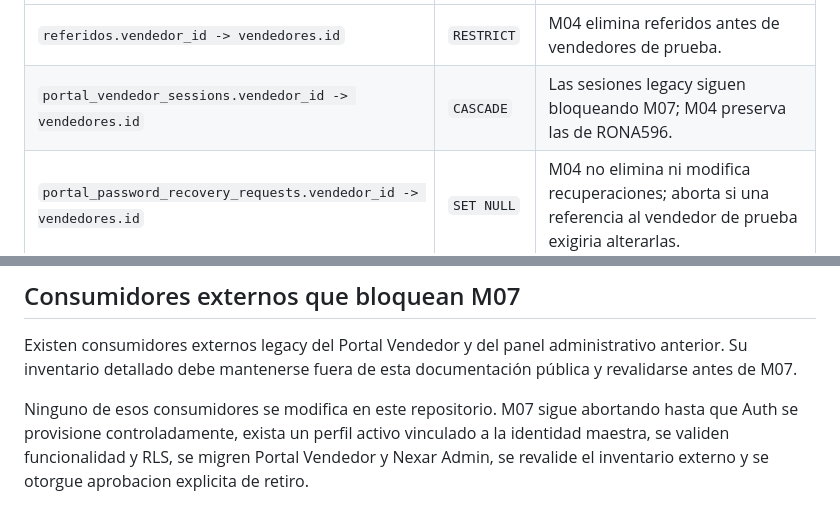
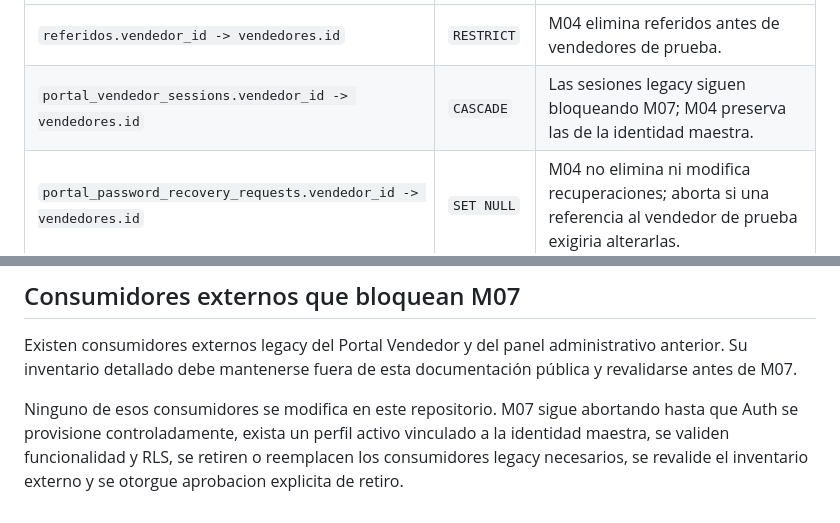
Before and after one commit to NexarSistemas/nexar-portal, a Markdown page: docs/database/legacy-schema-relevamiento.md, 2 parts joined by grey strips. Drawn GitHub-style.

Commit message:
docs: completa saneamiento de referencias legacy

```diff
--- a/docs/database/legacy-schema-relevamiento.md
+++ b/docs/database/legacy-schema-relevamiento.md
@@ -31,7 +31,7 @@ FK verificadas son:
 | Relacion | `ON DELETE` | Efecto operativo |
 | --- | --- | --- |
 | `referidos.vendedor_id -> vendedores.id` | `RESTRICT` | M04 elimina referidos antes de vendedores de prueba. |
-| `portal_vendedor_sessions.vendedor_id -> vendedores.id` | `CASCADE` | Las sesiones legacy siguen bloqueando M07; M04 preserva las de RONA596. |
+| `portal_vendedor_sessions.vendedor_id -> vendedores.id` | `CASCADE` | Las sesiones legacy siguen bloqueando M07; M04 preserva las de la identidad maestra. |
 | `portal_password_recovery_requests.vendedor_id -> vendedores.id` | `SET NULL` | M04 no elimina ni modifica recuperaciones; aborta si una referencia al vendedor de prueba exigiria alterarlas. |
 
 `vendedores.codigo_vendedor` identifica la entidad comercial real. M04 resuelve la identidad maestra dentro de la transacción y no versiona su UUID. Las columnas `password_hash`, `password_change_required` y
@@ -91,6 +91,6 @@ Existen consumidores externos legacy del Portal Vendedor y del panel administrat
 
 Ninguno de esos consumidores se modifica en este repositorio. M07 sigue
 abortando hasta que Auth se provisione controladamente, exista un perfil activo
-vinculado a la identidad maestra, se validen funcionalidad y RLS, se migren Portal Vendedor
-y Nexar Admin, se revalide el inventario externo y se otorgue aprobacion
+vinculado a la identidad maestra, se validen funcionalidad y RLS, se retiren o reemplacen los consumidores legacy necesarios,
+se revalide el inventario externo y se otorgue aprobacion
 explicita de retiro.
```
